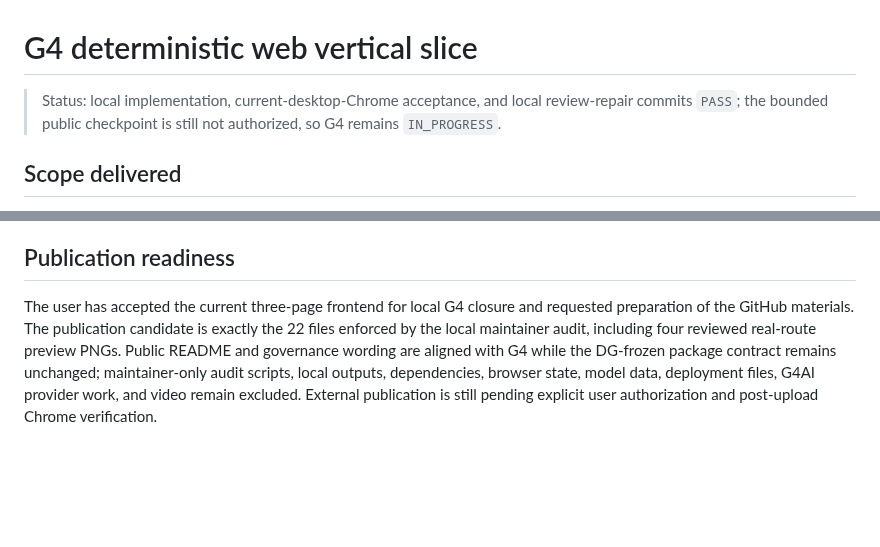
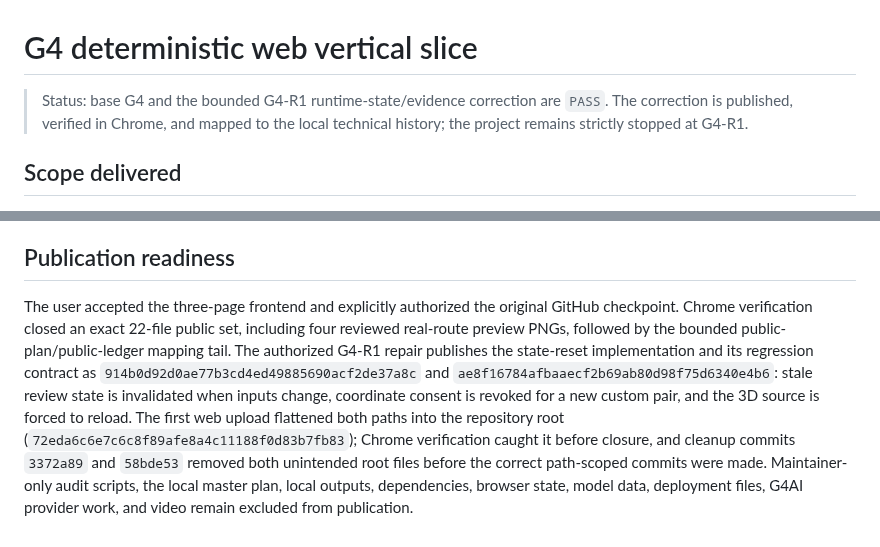
Before and after one commit to delongwangshu49-hub/ifc-clashtrace, a Markdown page: docs/g4-vertical-slice.md, 2 parts joined by grey strips. Drawn GitHub-style; blank space fills up the shorter version.

Commit message:
G4-R1 evidence checkpoint | local 752e100
Record the verified runtime repair, corrective upload trail, and unchanged boundary.

```diff
--- a/docs/g4-vertical-slice.md
+++ b/docs/g4-vertical-slice.md
@@ -1,6 +1,6 @@
 # G4 deterministic web vertical slice
 
-> Status: local implementation, current-desktop-Chrome acceptance, and local review-repair commits `PASS`; the bounded public checkpoint is still not authorized, so G4 remains `IN_PROGRESS`.
+> Status: base G4 and the bounded G4-R1 runtime-state/evidence correction are `PASS`. The correction is published, verified in Chrome, and mapped to the local technical history; the project remains strictly stopped at G4-R1.
 
 ## Scope delivered
 
@@ -90,4 +90,4 @@ G4 does not claim arbitrary IFC/exporter compatibility, large-model performance,
 
 ## Publication readiness
 
-The user has accepted the current three-page frontend for local G4 closure and requested preparation of the GitHub materials. The publication candidate is exactly the 22 files enforced by the local maintainer audit, including four reviewed real-route preview PNGs. Public README and governance wording are aligned with G4 while the DG-frozen package contract remains unchanged; maintainer-only audit scripts, local outputs, dependencies, browser state, model data, deployment files, G4AI provider work, and video remain excluded. External publication is still pending explicit user authorization and post-upload Chrome verification.
+The user accepted the three-page frontend and explicitly authorized the original GitHub checkpoint. Chrome verification closed an exact 22-file public set, including four reviewed real-route preview PNGs, followed by the bounded public-plan/public-ledger mapping tail. The authorized G4-R1 repair publishes the state-reset implementation and its regression contract as `914b0d92d0ae77b3cd4ed49885690acf2de37a8c` and `ae8f16784afbaaecf2b69ab80d98f75d6340e4b6`: stale review state is invalidated when inputs change, coordinate consent is revoked for a new custom pair, and the 3D source is forced to reload. The first web upload flattened both paths into the repository root (`72eda6c6e7c6c8f89afe8a4c11188f0d83b7fb83`); Chrome verification caught it before closure, and cleanup commits `3372a89` and `58bde53` removed both unintended root files before the correct path-scoped commits were made. Maintainer-only audit scripts, the local master plan, local outputs, dependencies, browser state, model data, deployment files, G4AI provider work, and video remain excluded from publication.
```
